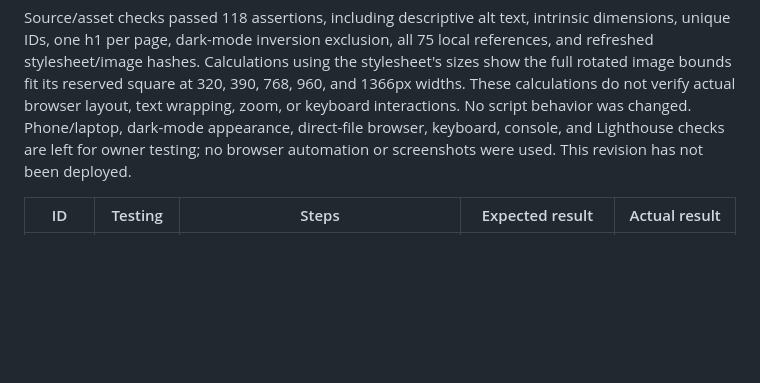
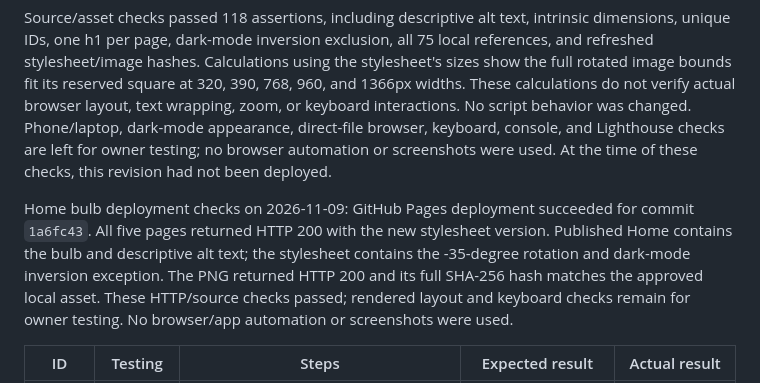
Before and after one commit to SS08-School/portfolio, a Markdown page: TESTING.md, the part around the change. GitHub-like rendering; blank space fills up the shorter version.

Commit message:
Record Home bulb deployment verification

```diff
--- a/TESTING.md
+++ b/TESTING.md
@@ -1451,7 +1451,16 @@ square at 320, 390, 768, 960, and 1366px widths. These calculations do not verif
 actual browser layout, text wrapping, zoom, or keyboard interactions. No script
 behavior was changed. Phone/laptop, dark-mode appearance, direct-file browser,
 keyboard, console, and Lighthouse checks are left for owner testing; no browser
-automation or screenshots were used. This revision has not been deployed.
+automation or screenshots were used. At the time of these checks, this revision
+had not been deployed.
+
+Home bulb deployment checks on 2026-11-09: GitHub Pages deployment succeeded
+for commit `1a6fc43`. All five pages returned HTTP 200 with the new stylesheet
+version. Published Home contains the bulb and descriptive alt text; the
+stylesheet contains the -35-degree rotation and dark-mode inversion exception.
+The PNG returned HTTP 200 and its full SHA-256 hash matches the approved local
+asset. These HTTP/source checks passed; rendered layout and keyboard checks
+remain for owner testing. No browser/app automation or screenshots were used.
 
 | ID | Testing | Steps | Expected result | Actual result |
 | --- | --- | --- | --- | --- |
```
Also changed, not shown: 1 other file.
